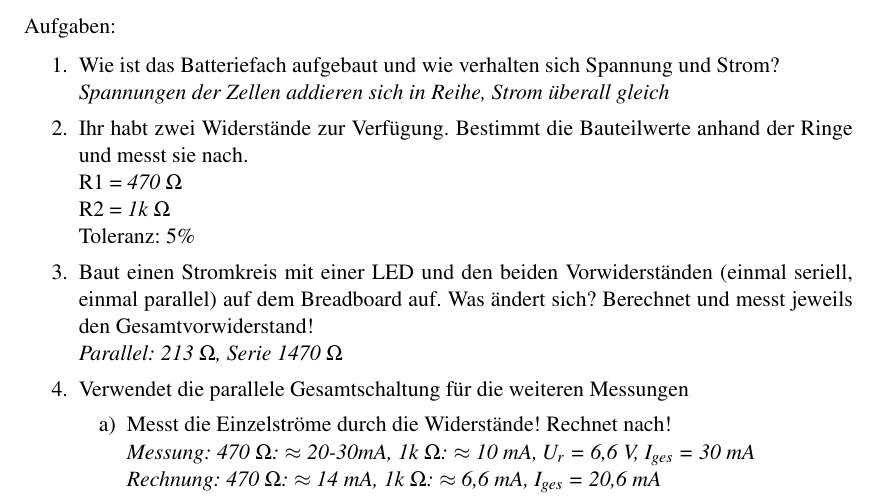
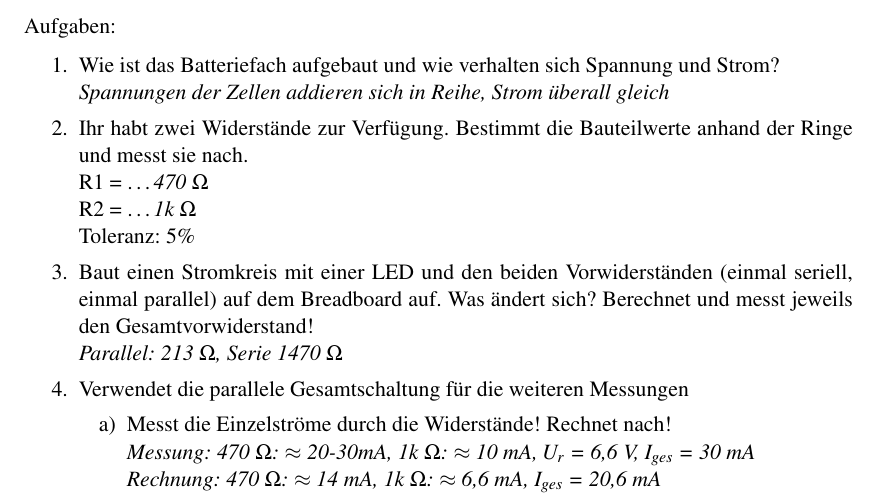
Before and after one commit to aknrdureegaesr/Folien_Amateurfunkkurs_DJ4UF, a LaTeX document (Praxis/SkriptE/Skript.tex, which reads Praxis/SkriptE/SSW.tex): part of page 7 of 60, cut so that both start at the same text. Compiled offline with pdfLaTeX; an older LaTeX class or package is replaced by its successor.

Commit message:
Platzhalter

```diff
--- a/Praxis/SkriptE/SSW.tex
+++ b/Praxis/SkriptE/SSW.tex
@@ -147,8 +147,8 @@ Aufgaben:
     gleich}
   \item Ihr habt zwei Widerstände zur Verfügung. Bestimmt die Bauteilwerte
     anhand der Ringe und messt sie nach. \\
-    R1 = \loesung{470} $\Omega$ \\
-    R2 = \loesung{1k} $\Omega$ \\
+    R1 = \dots \loesung{470} $\Omega$ \\
+    R2 = \dots \loesung{1k} $\Omega$ \\
     Toleranz: 5\%
   \item Baut einen Stromkreis mit einer LED und den beiden Vorwiderständen
     (einmal seriell, einmal parallel) auf dem Breadboard auf. Was ändert sich?
```
